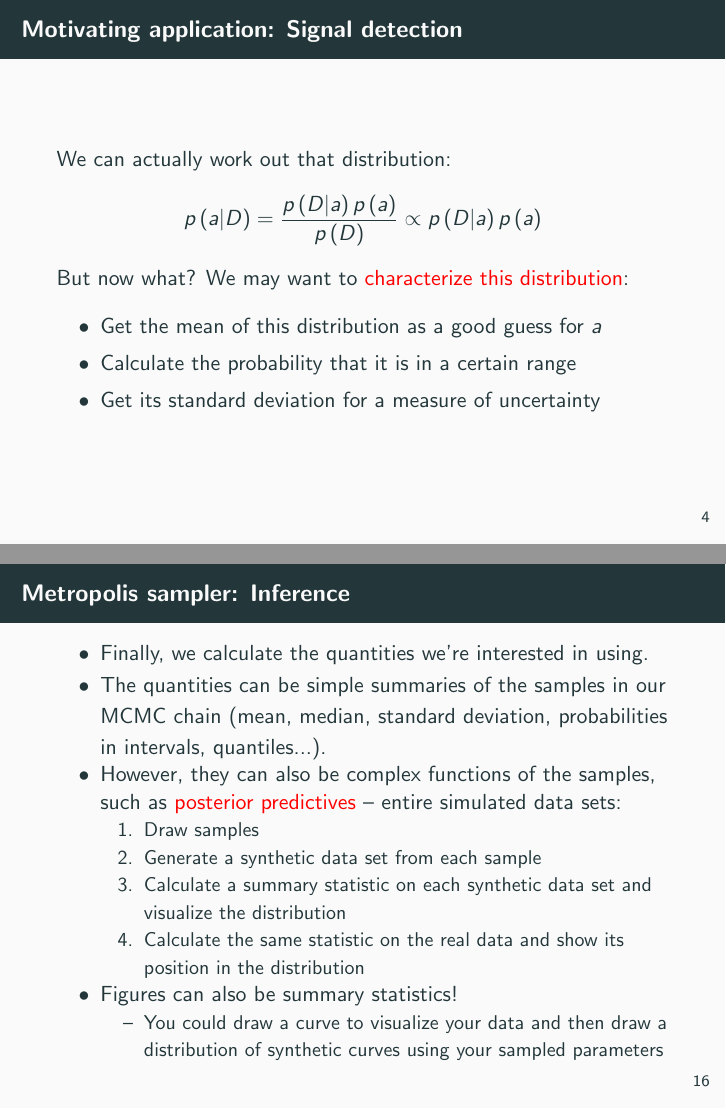
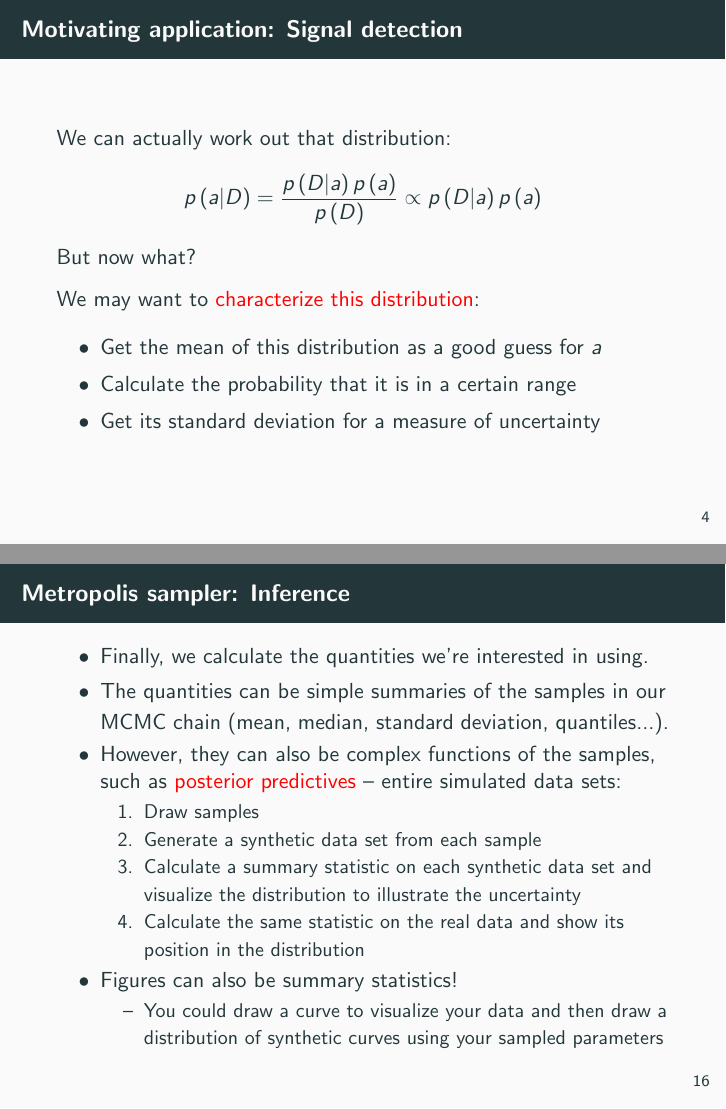
Before and after one commit to joachim-student/cogs106, LaTeX slides (7-integration/tex/700-integration.tex): pages 6 and 67 of 80 before the commit and pages 11 and 72 of 85 after it, joined at a grey line. The pictures show the PDF file 7-integration/tex/700-integration.pdf that the author committed with the source.

Commit message:
Update tex and pdf

```diff
--- a/7-integration/tex/700-integration.tex
+++ b/7-integration/tex/700-integration.tex
@@ -19,7 +19,7 @@
 \end{frame}
 
 \begin{frame}{Motivating application}
-In cognitive science (and science generally), we are often interested in \emph{the probability that a theory is true} or the \emph{probability of values of parameters}.\\[2ex]
+In cognitive science (and science generally), we are often interested in \emph{the probability that a theory is true} or the \emph{probability of values of parameters}.\\[2ex]\pause
 
 ``Now that we have these data, what are the likely values of the generating parameters?''
 \end{frame}
@@ -38,7 +38,8 @@ h_i &\sim& \text{Bin}\left(\theta^h_i, S\right)\\
 \end{array}
 \right.
 $$
-and given the data $D$, which consists of hits $h_i$, false alarms $f_i$, signal count $S$, and noise count $N$?\\[2ex]
+and given the data $D$, which consists of hits $h_i$, false alarms $f_i$, signal count $S$, and noise count $N$?\\[2ex]\pause
+
 In other words, what is $p\left(a | D\right)$?
 \end{frame}
 
@@ -46,8 +47,10 @@ In other words, what is $p\left(a | D\right)$?
 We can actually work out that distribution:
 $$
 p\left(a | D\right) = \frac{p\left(D|a\right)p\left(a\right)}{p\left(D\right)} \propto p\left(D|a\right)p\left(a\right)
-$$
-But now what?  We may want to \emph{characterize this distribution}:
+$$\pause
+But now what?  \pause
+
+We may want to \emph{characterize this distribution}\pause:
 \begin{itemize}
 \item Get the mean of this distribution as a good guess for $a$
 \item Calculate the probability that it is in a certain range
@@ -212,12 +215,12 @@ Metropolis sampling algorithm proceeds as follows:
 \frame{\frametitle{Metropolis sampler: Inference}
 \begin{itemize}
  \item Finally, we calculate the quantities we're interested in using.
- \item The quantities can be simple summaries of the samples in our MCMC chain (mean, median, standard deviation, probabilities in intervals, quantiles...).
+ \item The quantities can be simple summaries of the samples in our MCMC chain (mean, median, standard deviation, quantiles...).
  \item However, they can also be complex functions of the samples, such as \emph{posterior predictives} -- entire simulated data sets:
  \begin{enumerate}
   \item Draw samples
   \item Generate a synthetic data set from each sample
-  \item Calculate a summary statistic on each synthetic data set and visualize the distribution
+  \item Calculate a summary statistic on each synthetic data set and visualize the distribution to illustrate the uncertainty
   \item Calculate the same statistic on the real data and show its position in the distribution
  \end{enumerate}
  \item Figures can also be summary statistics!
```
Also changed, not shown: 7-integration/tex/700-integration.pdf, 7-integration/tex/700-integration.tex (4 more changed lines).
